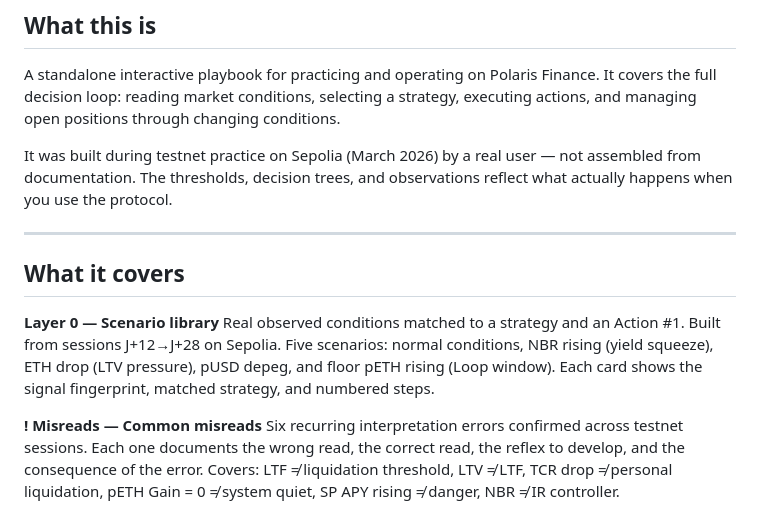
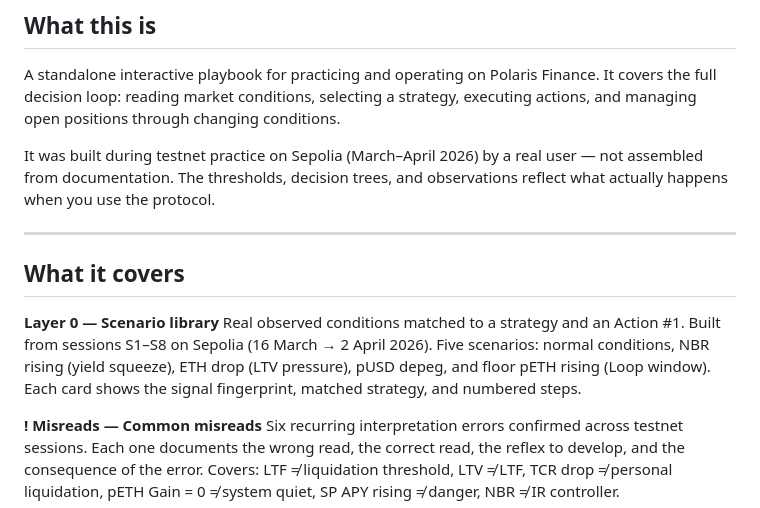
Before and after one commit to Aremd/Polaris-playbook, a Markdown page: README.md, the part around the change. GitHub-like rendering.

Commit message:
README: update testnet dates to March-April 2026

```diff
--- a/README.md
+++ b/README.md
@@ -10,14 +10,14 @@ A 7-layer operational framework for Polaris Finance — built from real testnet
 
 A standalone interactive playbook for practicing and operating on Polaris Finance. It covers the full decision loop: reading market conditions, selecting a strategy, executing actions, and managing open positions through changing conditions.
 
-It was built during testnet practice on Sepolia (March 2026) by a real user — not assembled from documentation. The thresholds, decision trees, and observations reflect what actually happens when you use the protocol.
+It was built during testnet practice on Sepolia (March–April 2026) by a real user — not assembled from documentation. The thresholds, decision trees, and observations reflect what actually happens when you use the protocol.
 
 ---
 
 ## What it covers
 
 **Layer 0 — Scenario library**
-Real observed conditions matched to a strategy and an Action #1. Built from sessions J+12→J+28 on Sepolia. Five scenarios: normal conditions, NBR rising (yield squeeze), ETH drop (LTV pressure), pUSD depeg, and floor pETH rising (Loop window). Each card shows the signal fingerprint, matched strategy, and numbered steps.
+Real observed conditions matched to a strategy and an Action #1. Built from sessions S1–S8 on Sepolia (16 March → 2 April 2026). Five scenarios: normal conditions, NBR rising (yield squeeze), ETH drop (LTV pressure), pUSD depeg, and floor pETH rising (Loop window). Each card shows the signal fingerprint, matched strategy, and numbered steps.
 
 **! Misreads — Common misreads**
 Six recurring interpretation errors confirmed across testnet sessions. Each one documents the wrong read, the correct read, the reflex to develop, and the consequence of the error. Covers: LTF ≠ liquidation threshold, LTV ≠ LTF, TCR drop ≠ personal liquidation, pETH Gain = 0 ≠ system quiet, SP APY rising ≠ danger, NBR ≠ IR controller.
```
